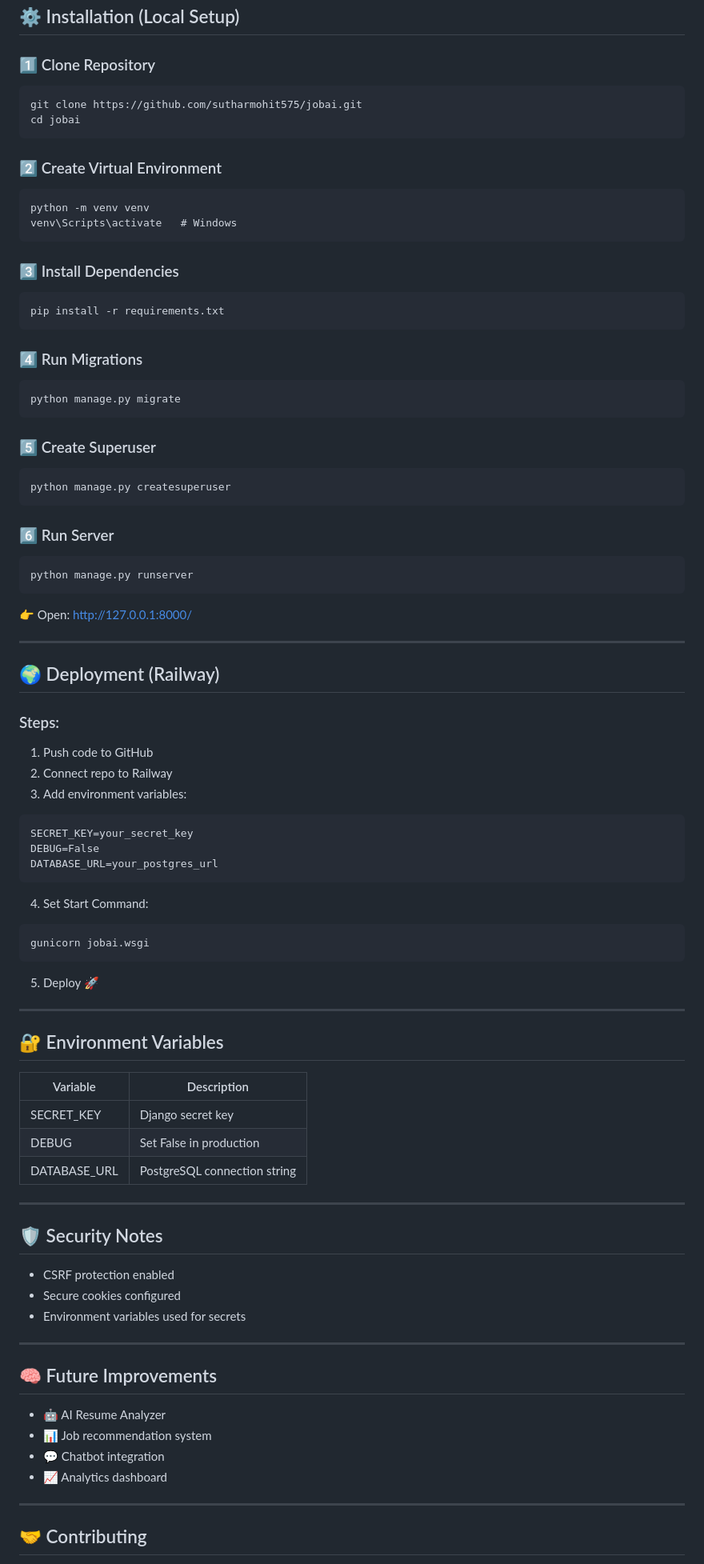
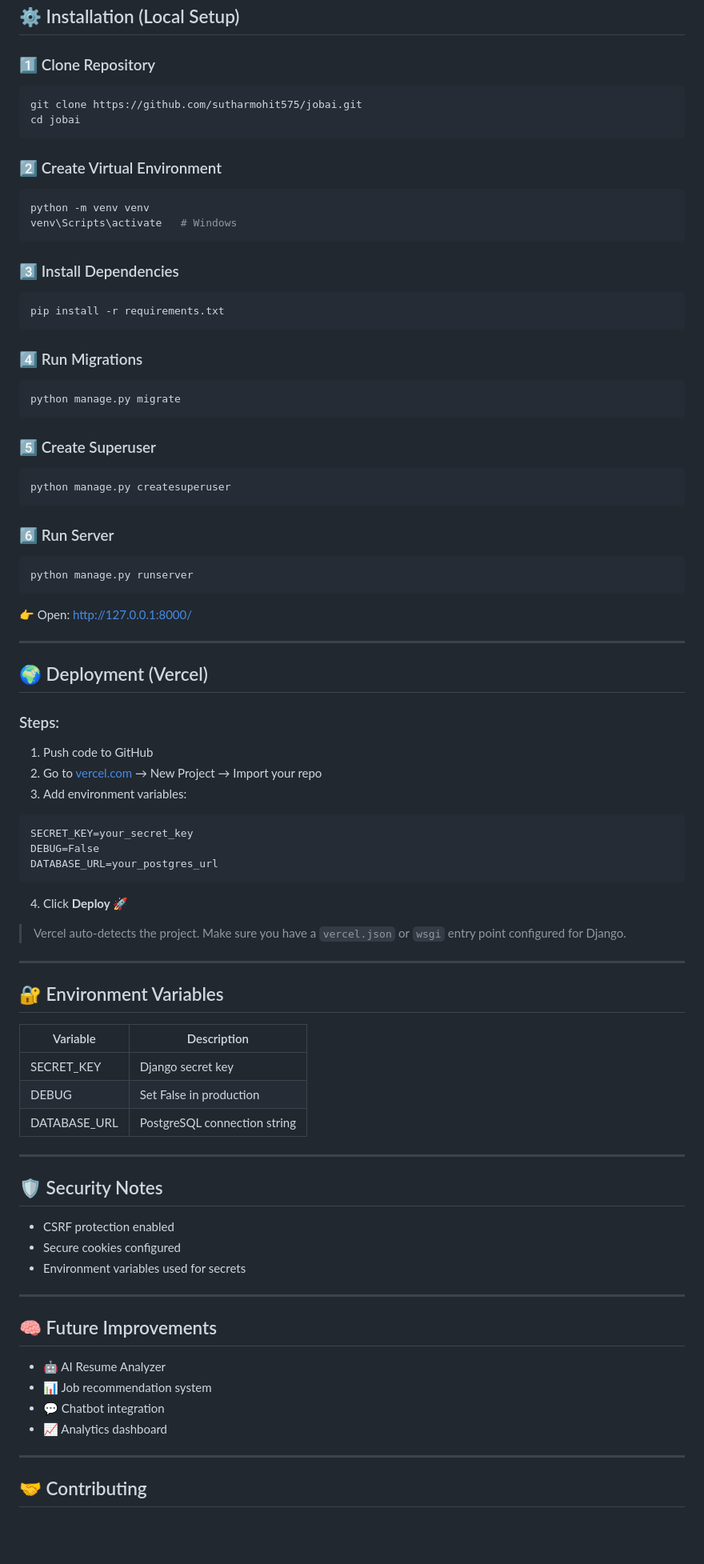
Before and after one commit to sutharmohit575/jobai, a Markdown page: README.md, the part around one of its changes. Shown at 80% size. GitHub-like rendering; blank space fills up the shorter version.

Commit message:
Revise README for Vercel deployment and badge updates
Updated README to reflect changes in deployment platform and badge links.

````diff
--- a/README.md
+++ b/README.md
@@ -75,39 +77,39 @@ JobAI/
 
 ### 1️⃣ Clone Repository
 
-```
+```bash
 git clone https://github.com/sutharmohit575/jobai.git
 cd jobai
 ```
 
 ### 2️⃣ Create Virtual Environment
 
-```
+```bash
 python -m venv venv
 venv\Scripts\activate   # Windows
 ```
 
 ### 3️⃣ Install Dependencies
 
-```
+```bash
 pip install -r requirements.txt
 ```
 
 ### 4️⃣ Run Migrations
 
-```
+```bash
 python manage.py migrate
 ```
 
 ### 5️⃣ Create Superuser
 
-```
+```bash
 python manage.py createsuperuser
 ```
 
 ### 6️⃣ Run Server
 
-```
+```bash
 python manage.py runserver
 ```
 
@@ -115,12 +117,12 @@ python manage.py runserver
 
 ---
 
-## 🌍 Deployment (Railway)
+## 🌍 Deployment (Vercel)
 
 ### Steps:
 
 1. Push code to GitHub
-2. Connect repo to Railway
+2. Go to [vercel.com](https://vercel.com) → New Project → Import your repo
 3. Add environment variables:
 
 ```
@@ -129,40 +131,36 @@ DEBUG=False
 DATABASE_URL=your_postgres_url
 ```
 
-4. Set Start Command:
+4. Click **Deploy** 🚀
 
-```
-gunicorn jobai.wsgi
-```
-
-5. Deploy 🚀
+> Vercel auto-detects the project. Make sure you have a `vercel.json` or `wsgi` entry point configured for Django.
 
 ---
 
 ## 🔐 Environment Variables
 
-| Variable     | Description                  |
-| ------------ | ---------------------------- |
-| SECRET_KEY   | Django secret key            |
-| DEBUG        | Set False in production      |
+| Variable | Description |
+| --- | --- |
+| SECRET_KEY | Django secret key |
+| DEBUG | Set False in production |
 | DATABASE_URL | PostgreSQL connection string |
 
 ---
 
 ## 🛡️ Security Notes
 
-* CSRF protection enabled
-* Secure cookies configured
-* Environment variables used for secrets
+- CSRF protection enabled
+- Secure cookies configured
+- Environment variables used for secrets
 
 ---
 
 ## 🧠 Future Improvements
 
-* 🤖 AI Resume Analyzer
-* 📊 Job recommendation system
-* 💬 Chatbot integration
-* 📈 Analytics dashboard
+- 🤖 AI Resume Analyzer
+- 📊 Job recommendation system
+- 💬 Chatbot integration
+- 📈 Analytics dashboard
 
 ---
 
````
Also changed, not shown: other parts of README.md (+28 -26 lines).
